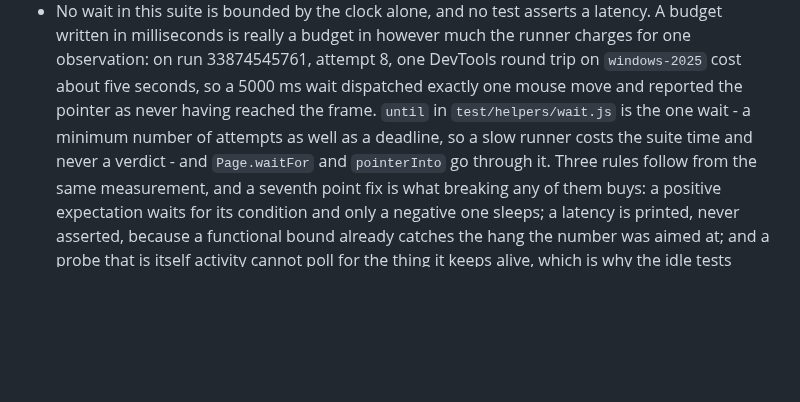
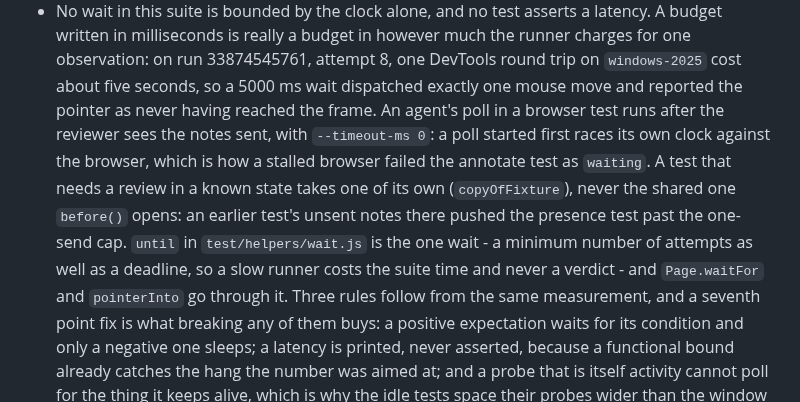
Before and after one commit to Abhijeet34/pointback, a Markdown page: AGENTS.md, the part around one of its changes. GitHub-like rendering; blank space fills up the shorter version.

Commit message:
docs(agents): the stream is how a tab learns of sent notes; browser-test polls follow what the reviewer sees

```diff
--- a/AGENTS.md
+++ b/AGENTS.md
@@ -36,6 +36,7 @@ This file is the project's committed home for project-intrinsic agent knowledge:
   Never remove a directory a process has just been told to exit and treat the removal as an assertion: the exit is not every handle being released, Windows answers EPERM until it is, and that threw out of `after()` and failed a whole browser file whose every test had passed - twice measured, run 33867055764 and again run 33874545761 with `rmSync`'s own 20 x 100 ms in place. `discard` in `test/helpers/cdp.js` now waits for a real budget and reports what it could not reclaim.
   In a test, `shasum` does not exist and `npm` is a `.cmd` Node refuses to spawn without `shell: true`.
 - No wait in this suite is bounded by the clock alone, and no test asserts a latency. A budget written in milliseconds is really a budget in however much the runner charges for one observation: on run 33874545761, attempt 8, one DevTools round trip on `windows-2025` cost about five seconds, so a 5000 ms wait dispatched exactly one mouse move and reported the pointer as never having reached the frame.
+  An agent's poll in a browser test runs after the reviewer sees the notes sent, with `--timeout-ms 0`: a poll started first races its own clock against the browser, which is how a stalled browser failed the annotate test as `waiting`. A test that needs a review in a known state takes one of its own (`copyOfFixture`), never the shared one `before()` opens: an earlier test's unsent notes there pushed the presence test past the one-send cap.
   `until` in `test/helpers/wait.js` is the one wait - a minimum number of attempts as well as a deadline, so a slow runner costs the suite time and never a verdict - and `Page.waitFor` and `pointerInto` go through it. Three rules follow from the same measurement, and a seventh point fix is what breaking any of them buys: a positive expectation waits for its condition and only a negative one sleeps; a latency is printed, never asserted, because a functional bound already catches the hang the number was aimed at; and a probe that is itself activity cannot poll for the thing it keeps alive, which is why the idle tests space their probes wider than the window instead of polling it.
   A wait that polls a flag living in another document has to arm that flag as it polls, not once in front of the loop: the document can be replaced under it. `pointerInto` is the one that had it, and its failure message separates the three things that reach it - geometry measured too early, an unarmed frame, and input that was never routed.
 - An atomic write is not atomic against a reader on Windows: a replace-rename is refused while any other process merely has the destination open, and this daemon's own CLI reads `server.json` every 50 ms while waiting for the daemon to come up. `pastSharingViolations` in `src/state-dir.js` waits that out and rethrows anything a reader cannot have caused; run 33877405478, attempt 6, is the measurement.
```
Also changed, not shown: other parts of AGENTS.md (+1 -1 lines).
